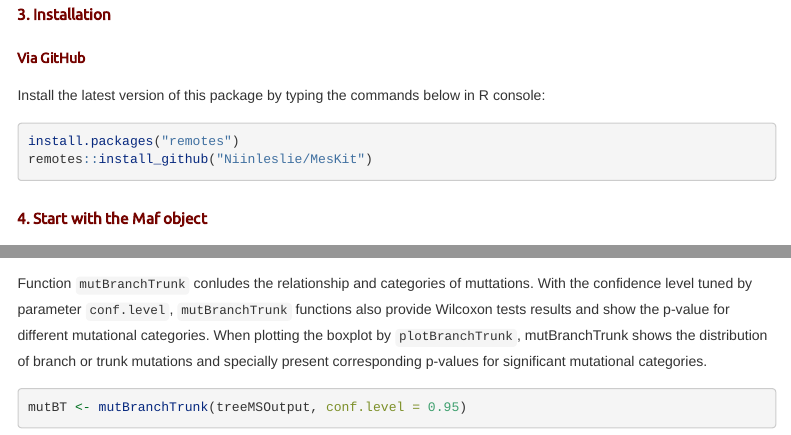
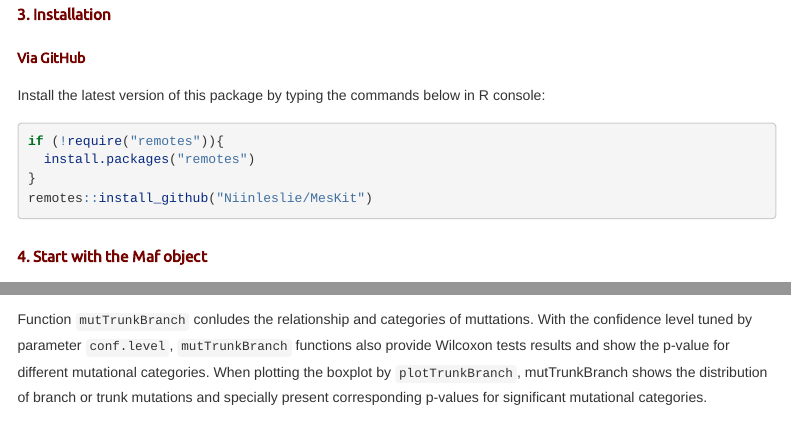
Before and after one commit to Niinleslie/MesKit, an R Markdown document (vignettes/MesKit.Rmd): the page in a window 1100 px wide, from 1410 px down, and a second part further down, joined at a grey line. Rendered offline with R 4.5, knitr and Pandoc, with nearby package versions; some code elsewhere in the file could not run offline; menus at the side of the page are left out; common packages that the code uses without loading them are loaded.

````diff
--- a/vignettes/MesKit.Rmd
+++ b/vignettes/MesKit.Rmd
@@ -110,7 +110,9 @@
 Install the latest version of this package by typing the commands below in R console:
 
 ```{r eval=FALSE}
-install.packages("remotes")
+if (!require("remotes")){
+  install.packages("remotes")
+}
 remotes::install_github("Niinleslie/MesKit")
 ```
 
@@ -277,7 +279,6 @@
 plotMutationalSig(treeMSOutput)
 ```
 
-Function ```mutBranchTrunk``` conludes the relationship and categories of muttations. With the confidence level tuned by parameter ```conf.level```, ```mutBranchTrunk``` functions also provide Wilcoxon tests results and show the p-value for different mutational categories. When plotting the boxplot by ```plotBranchTrunk```, mutBranchTrunk shows the distribution of branch or trunk mutations and specially present corresponding p-values for significant mutational categories.
+Function ```mutTrunkBranch``` conludes the relationship and categories of muttations. With the confidence level tuned by parameter ```conf.level```, ```mutTrunkBranch``` functions also provide Wilcoxon tests results and show the p-value for different mutational categories. When plotting the boxplot by ```plotTrunkBranch```, mutTrunkBranch shows the distribution of branch or trunk mutations and specially present corresponding p-values for significant mutational categories.
 
 ```{r, warning = FALSE, message=FALSE}
-mutBT <- mutBranchTrunk(treeMSOutput, conf.level = 0.95)
````
Also changed, not shown: R/MutationalSig.R (+10 -3 lines), R/tumorCloneCCF.R (+2 -1 lines), vignettes/MesKit.Rmd (3 more changed lines), 3 other files.
